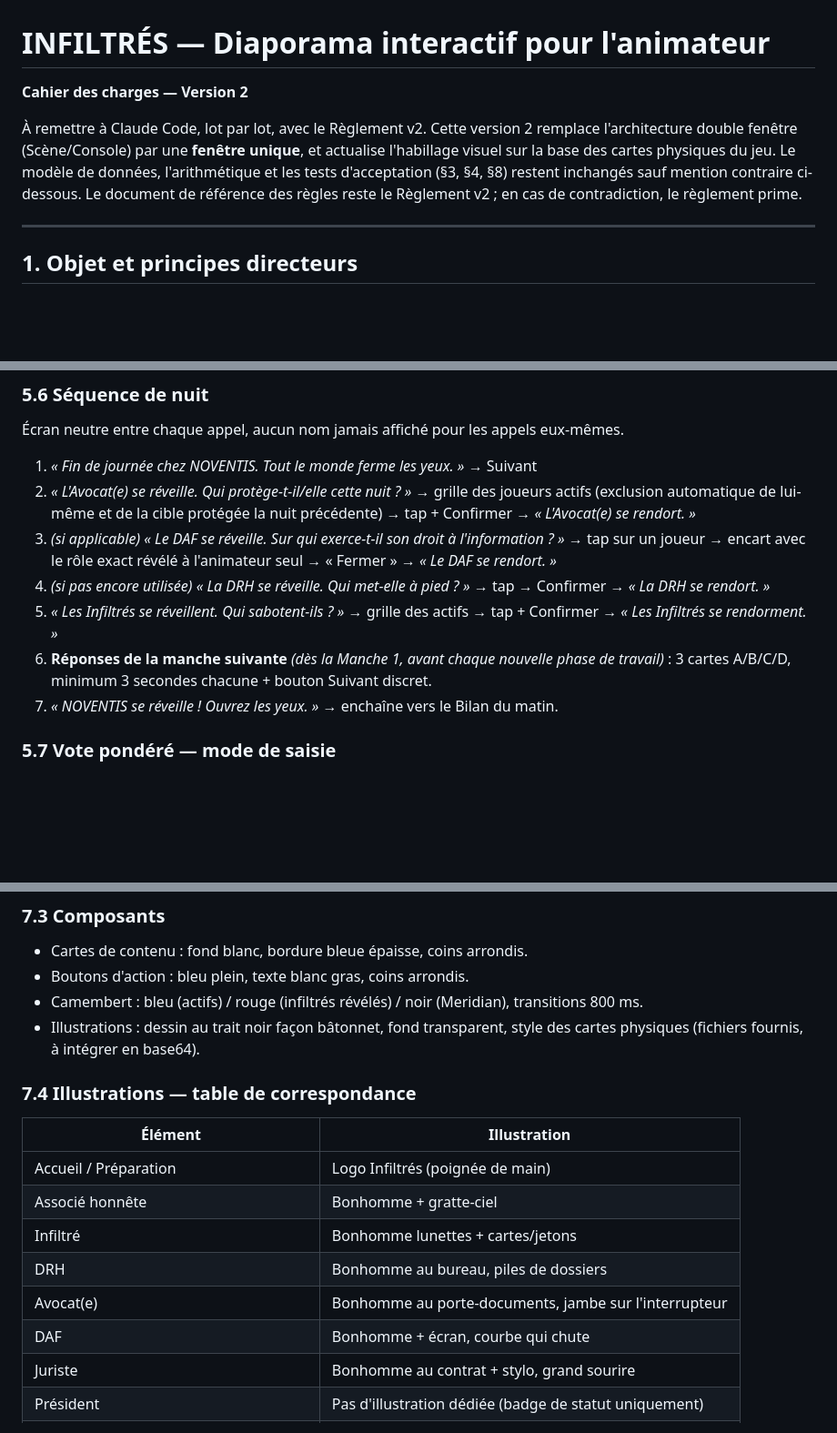
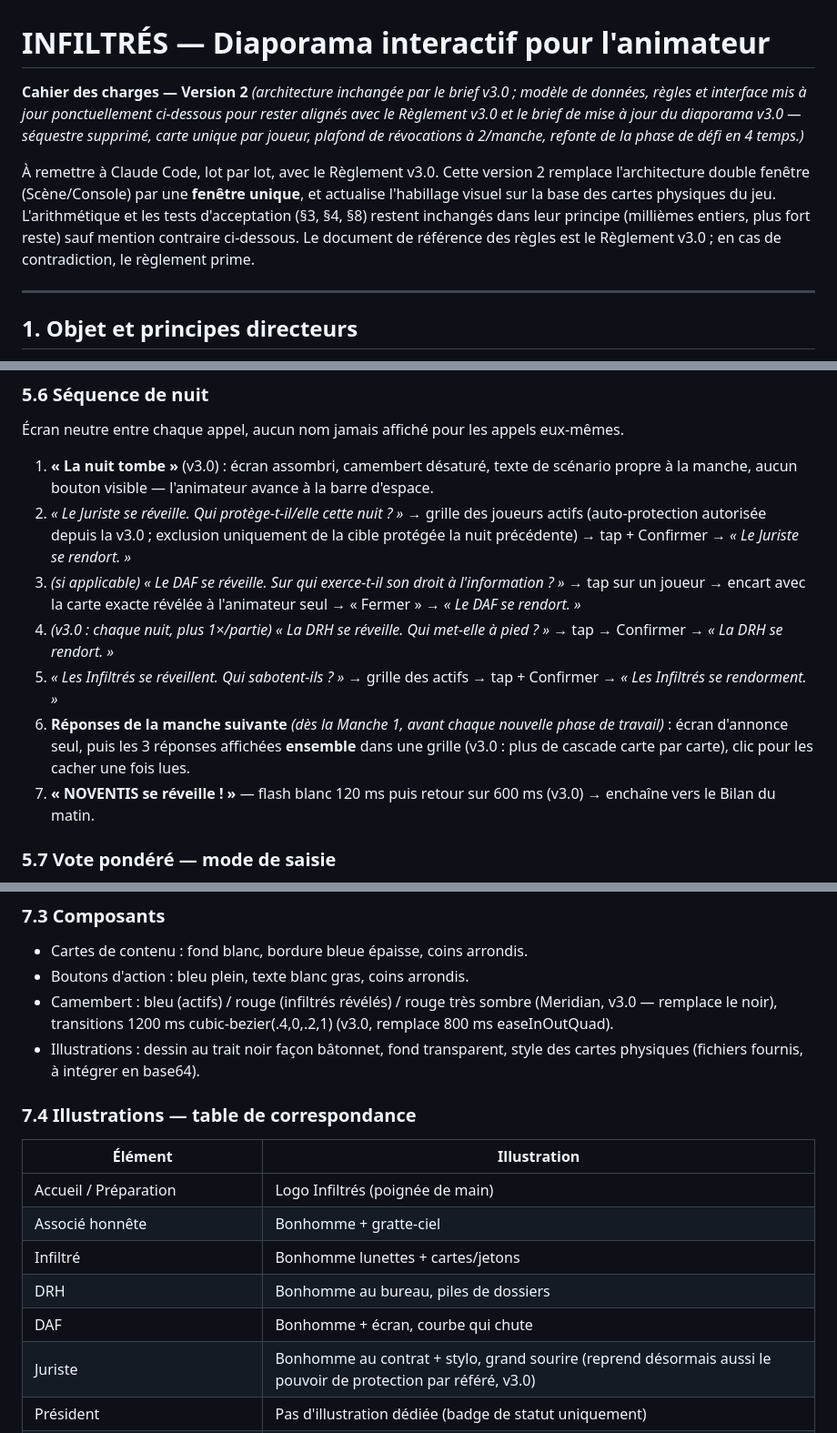
Before and after one commit to strate-jeux/Infiltr-s, a Markdown page: CAHIER_DES_CHARGES.md, 3 parts joined by grey strips. Shown at 91% size. Drawn GitHub-style; blank space fills up the shorter version.

```diff
--- a/CAHIER_DES_CHARGES.md
+++ b/CAHIER_DES_CHARGES.md
@@ -1,8 +1,8 @@
 # INFILTRÉS — Diaporama interactif pour l'animateur
 
-**Cahier des charges — Version 2**
+**Cahier des charges — Version 2** *(architecture inchangée par le brief v3.0 ; modèle de données, règles et interface mis à jour ponctuellement ci-dessous pour rester alignés avec le Règlement v3.0 et le brief de mise à jour du diaporama v3.0 — séquestre supprimé, carte unique par joueur, plafond de révocations à 2/manche, refonte de la phase de défi en 4 temps.)*
 
-À remettre à Claude Code, lot par lot, avec le Règlement v2. Cette version 2 remplace l'architecture double fenêtre (Scène/Console) par une **fenêtre unique**, et actualise l'habillage visuel sur la base des cartes physiques du jeu. Le modèle de données, l'arithmétique et les tests d'acceptation (§3, §4, §8) restent inchangés sauf mention contraire ci-dessous. Le document de référence des règles reste le Règlement v2 ; en cas de contradiction, le règlement prime.
+À remettre à Claude Code, lot par lot, avec le Règlement v3.0. Cette version 2 remplace l'architecture double fenêtre (Scène/Console) par une **fenêtre unique**, et actualise l'habillage visuel sur la base des cartes physiques du jeu. L'arithmétique et les tests d'acceptation (§3, §4, §8) restent inchangés dans leur principe (millièmes entiers, plus fort reste) sauf mention contraire ci-dessous. Le document de référence des règles est le Règlement v3.0 ; en cas de contradiction, le règlement prime.
 
 ---
 
@@ -173,13 +173,13 @@ Titre : *« Résolution [n] — Révocation de [Nom] »*. Sous-titre : *« Chaqu
 
 Écran neutre entre chaque appel, aucun nom jamais affiché pour les appels eux-mêmes.
 
-1. *« Fin de journée chez NOVENTIS. Tout le monde ferme les yeux. »* → Suivant
-2. *« L'Avocat(e) se réveille. Qui protège-t-il/elle cette nuit ? »* → grille des joueurs actifs (exclusion automatique de lui-même et de la cible protégée la nuit précédente) → tap + Confirmer → *« L'Avocat(e) se rendort. »*
-3. *(si applicable)* *« Le DAF se réveille. Sur qui exerce-t-il son droit à l'information ? »* → tap sur un joueur → encart avec le rôle exact révélé à l'animateur seul → « Fermer » → *« Le DAF se rendort. »*
-4. *(si pas encore utilisée)* *« La DRH se réveille. Qui met-elle à pied ? »* → tap → Confirmer → *« La DRH se rendort. »*
+1. **« La nuit tombe »** (v3.0) : écran assombri, camembert désaturé, texte de scénario propre à la manche, aucun bouton visible — l'animateur avance à la barre d'espace.
+2. *« Le Juriste se réveille. Qui protège-t-il/elle cette nuit ? »* → grille des joueurs actifs (auto-protection autorisée depuis la v3.0 ; exclusion uniquement de la cible protégée la nuit précédente) → tap + Confirmer → *« Le Juriste se rendort. »*
+3. *(si applicable)* *« Le DAF se réveille. Sur qui exerce-t-il son droit à l'information ? »* → tap sur un joueur → encart avec la carte exacte révélée à l'animateur seul → « Fermer » → *« Le DAF se rendort. »*
+4. *(v3.0 : chaque nuit, plus 1×/partie)* *« La DRH se réveille. Qui met-elle à pied ? »* → tap → Confirmer → *« La DRH se rendort. »*
 5. *« Les Infiltrés se réveillent. Qui sabotent-ils ? »* → grille des actifs → tap + Confirmer → *« Les Infiltrés se rendorment. »*
-6. **Réponses de la manche suivante** *(dès la Manche 1, avant chaque nouvelle phase de travail)* : 3 cartes A/B/C/D, minimum 3 secondes chacune + bouton Suivant discret.
-7. *« NOVENTIS se réveille ! Ouvrez les yeux. »* → enchaîne vers le Bilan du matin.
+6. **Réponses de la manche suivante** *(dès la Manche 1, avant chaque nouvelle phase de travail)* : écran d'annonce seul, puis les 3 réponses affichées **ensemble** dans une grille (v3.0 : plus de cascade carte par carte), clic pour les cacher une fois lues.
+7. **« NOVENTIS se réveille ! »** — flash blanc 120 ms puis retour sur 600 ms (v3.0) → enchaîne vers le Bilan du matin.
 
 ### 5.7 Vote pondéré — mode de saisie
 
@@ -227,7 +227,7 @@ Grasse, arrondie, capitales pour les titres — type Poppins ExtraBold ou Nunito
 
 - Cartes de contenu : fond blanc, bordure bleue épaisse, coins arrondis.
 - Boutons d'action : bleu plein, texte blanc gras, coins arrondis.
-- Camembert : bleu (actifs) / rouge (infiltrés révélés) / noir (Meridian), transitions 800 ms.
+- Camembert : bleu (actifs) / rouge (infiltrés révélés) / rouge très sombre (Meridian, v3.0 — remplace le noir), transitions 1200 ms cubic-bezier(.4,0,.2,1) (v3.0, remplace 800 ms easeInOutQuad).
 - Illustrations : dessin au trait noir façon bâtonnet, fond transparent, style des cartes physiques (fichiers fournis, à intégrer en base64).
 
 ### 7.4 Illustrations — table de correspondance
@@ -238,9 +238,8 @@ Grasse, arrondie, capitales pour les titres — type Poppins ExtraBold ou Nunito
 | Associé honnête | Bonhomme + gratte-ciel |
 | Infiltré | Bonhomme lunettes + cartes/jetons |
 | DRH | Bonhomme au bureau, piles de dossiers |
-| Avocat(e) | Bonhomme au porte-documents, jambe sur l'interrupteur |
 | DAF | Bonhomme + écran, courbe qui chute |
-| Juriste | Bonhomme au contrat + stylo, grand sourire |
+| Juriste | Bonhomme au contrat + stylo, grand sourire (reprend désormais aussi le pouvoir de protection par référé, v3.0) |
 | Président | Pas d'illustration dédiée (badge de statut uniquement) |
 | Reconnaissance des Infiltrés (Manche 0) | Groupe en lunettes noires |
 | Débat (Conseil) | Deux mégaphones face à face |
```
Also changed, not shown: other parts of CAHIER_DES_CHARGES.md (+8 -8 lines), REGLEMENT.md (+35 -37 lines).
